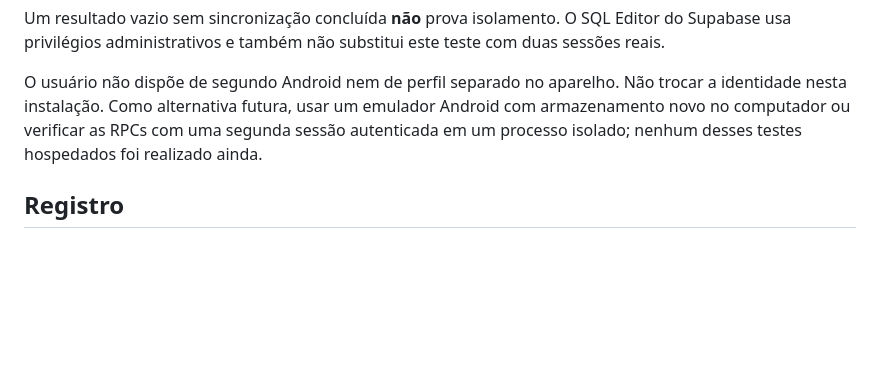
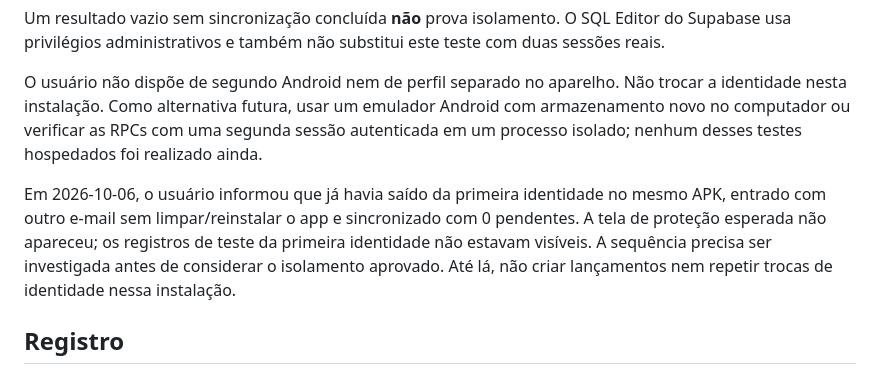
Before and after one commit to luaanwp/pollar, a Markdown page: docs/android-v1-acceptance.md, the part around the change. GitHub-like rendering; blank space fills up the shorter version.

Commit message:
Record unexpected Android account switch during isolation test

```diff
--- a/docs/android-v1-acceptance.md
+++ b/docs/android-v1-acceptance.md
@@ -70,6 +70,13 @@ emulador Android com armazenamento novo no computador ou verificar as RPCs
 com uma segunda sessão autenticada em um processo isolado; nenhum desses
 testes hospedados foi realizado ainda.
 
+Em 2026-10-06, o usuário informou que já havia saído da primeira identidade
+no mesmo APK, entrado com outro e-mail sem limpar/reinstalar o app e sincronizado
+com 0 pendentes. A tela de proteção esperada não apareceu; os registros de
+teste da primeira identidade não estavam visíveis. A sequência precisa ser
+investigada antes de considerar o isolamento aprovado. Até lá, não criar
+lançamentos nem repetir trocas de identidade nessa instalação.
+
 ## Registro
 
 Anote modelo/versão do Android, resultado de cada etapa e qualquer erro. Não
```
Also changed, not shown: docs/v1-acceptance.md (+6 -0 lines).
